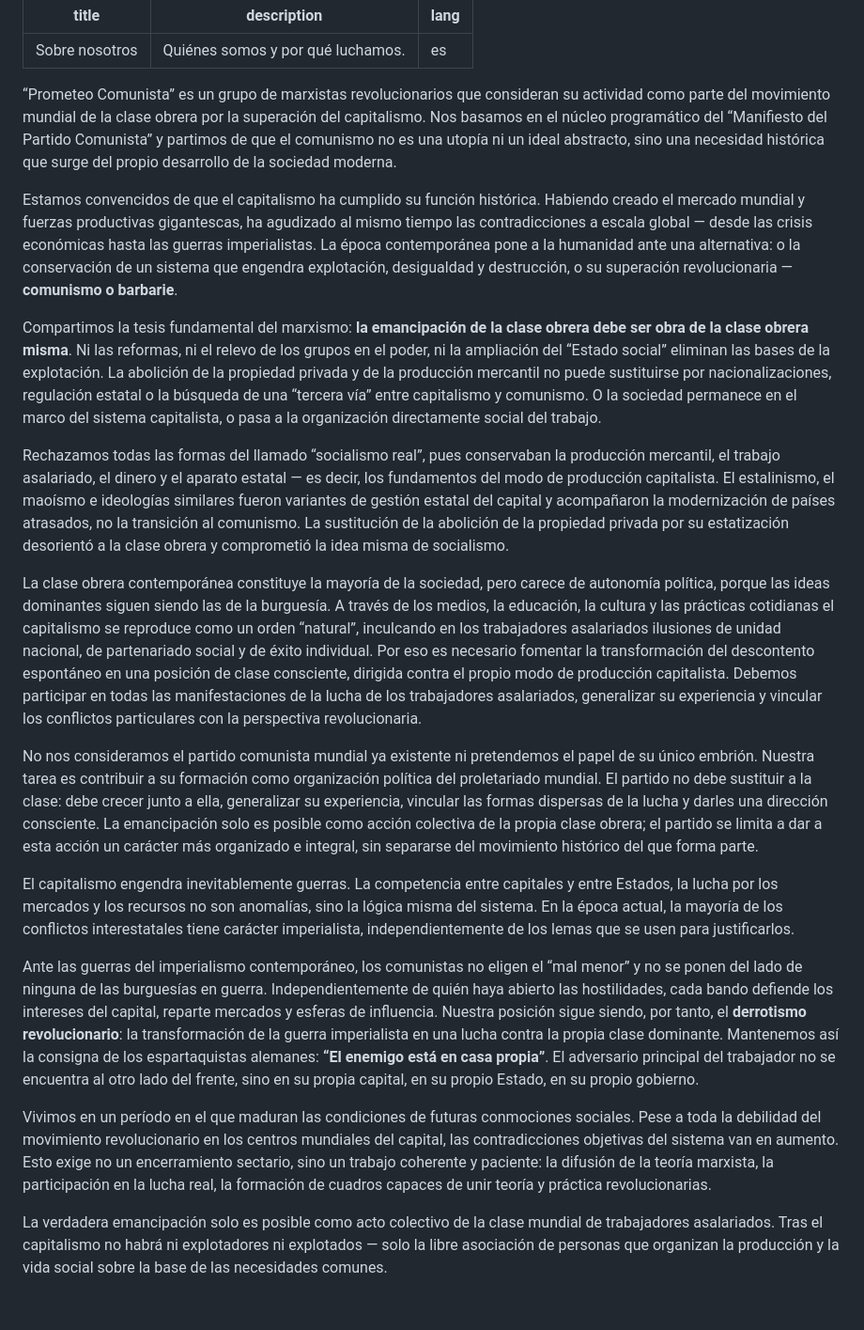
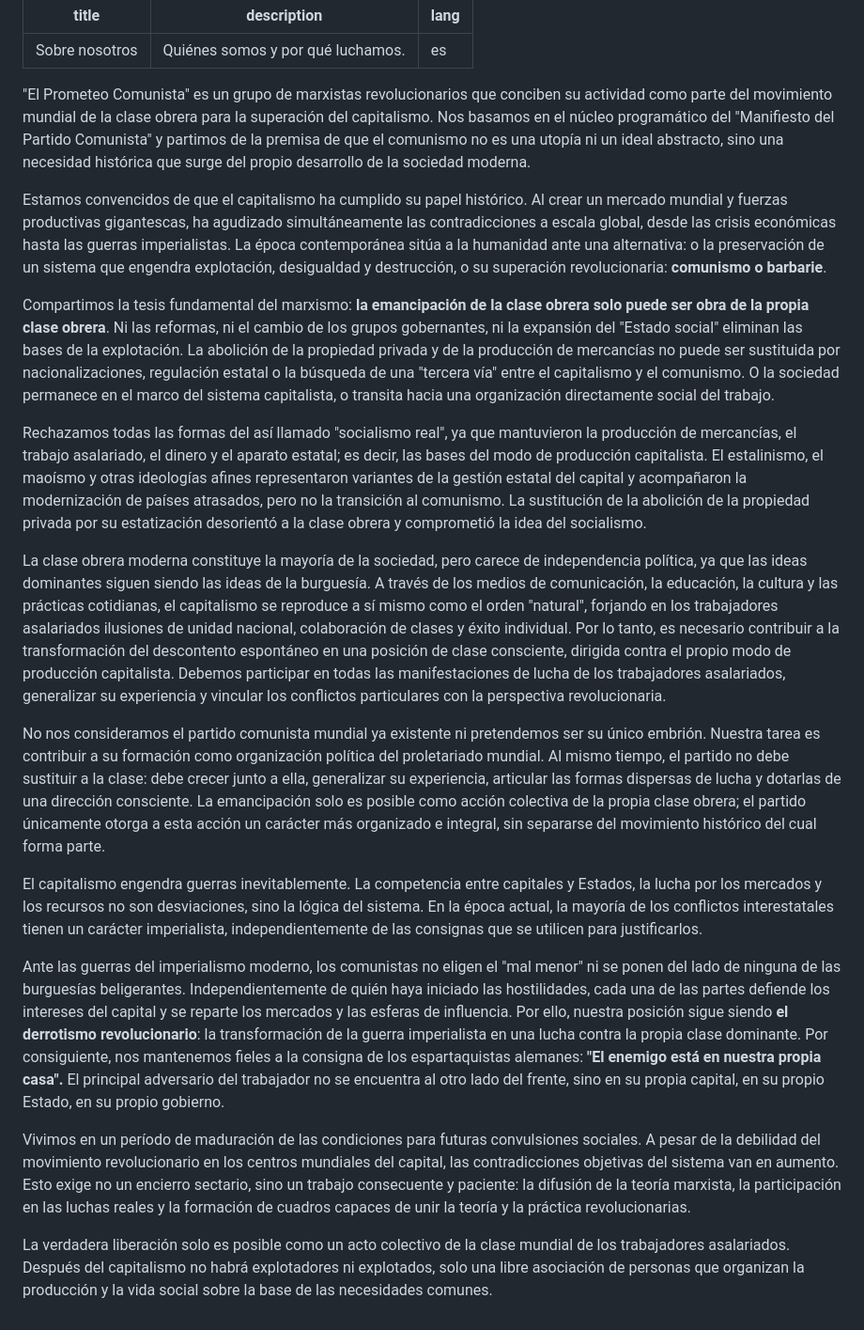
Before and after one commit to communist-prometheus/public-website-content, a Markdown page: pages/about/index.es.md, the part around the change. Shown at 94% size. GitHub-like rendering.

Commit message:
updated Sobre nosotros in pages

```diff
--- a/pages/about/index.es.md
+++ b/pages/about/index.es.md
@@ -4,22 +4,94 @@ description: Quiénes somos y por qué luchamos.
 lang: es
 ---
 
-“Prometeo Comunista” es un grupo de marxistas revolucionarios que consideran su actividad como parte del movimiento mundial de la clase obrera por la superación del capitalismo. Nos basamos en el núcleo programático del “Manifiesto del Partido Comunista” y partimos de que el comunismo no es una utopía ni un ideal abstracto, sino una necesidad histórica que surge del propio desarrollo de la sociedad moderna.
+"El Prometeo Comunista" es un grupo de marxistas revolucionarios que
+conciben su actividad como parte del movimiento mundial de la clase
+obrera para la superación del capitalismo. Nos basamos en el núcleo
+programático del "Manifiesto del Partido Comunista" y partimos de la
+premisa de que el comunismo no es una utopía ni un ideal abstracto, sino
+una necesidad histórica que surge del propio desarrollo de la sociedad
+moderna.
 
-Estamos convencidos de que el capitalismo ha cumplido su función histórica. Habiendo creado el mercado mundial y fuerzas productivas gigantescas, ha agudizado al mismo tiempo las contradicciones a escala global — desde las crisis económicas hasta las guerras imperialistas. La época contemporánea pone a la humanidad ante una alternativa: o la conservación de un sistema que engendra explotación, desigualdad y destrucción, o su superación revolucionaria — **comunismo o barbarie**.
+Estamos convencidos de que el capitalismo ha cumplido su papel
+histórico. Al crear un mercado mundial y fuerzas productivas
+gigantescas, ha agudizado simultáneamente las contradicciones a escala
+global, desde las crisis económicas hasta las guerras imperialistas. La
+época contemporánea sitúa a la humanidad ante una alternativa: o la
+preservación de un sistema que engendra explotación, desigualdad y
+destrucción, o su superación revolucionaria: **comunismo o barbarie**.
 
-Compartimos la tesis fundamental del marxismo: **la emancipación de la clase obrera debe ser obra de la clase obrera misma**. Ni las reformas, ni el relevo de los grupos en el poder, ni la ampliación del “Estado social” eliminan las bases de la explotación. La abolición de la propiedad privada y de la producción mercantil no puede sustituirse por nacionalizaciones, regulación estatal o la búsqueda de una “tercera vía” entre capitalismo y comunismo. O la sociedad permanece en el marco del sistema capitalista, o pasa a la organización directamente social del trabajo.
+Compartimos la tesis fundamental del marxismo: **la emancipación de la
+clase obrera solo puede ser obra de la propia clase obrera**. Ni las
+reformas, ni el cambio de los grupos gobernantes, ni la expansión del
+"Estado social" eliminan las bases de la explotación. La abolición de la
+propiedad privada y de la producción de mercancías no puede ser
+sustituida por nacionalizaciones, regulación estatal o la búsqueda de
+una "tercera vía" entre el capitalismo y el comunismo. O la sociedad
+permanece en el marco del sistema capitalista, o transita hacia una
+organización directamente social del trabajo.
 
-Rechazamos todas las formas del llamado “socialismo real”, pues conservaban la producción mercantil, el trabajo asalariado, el dinero y el aparato estatal — es decir, los fundamentos del modo de producción capitalista. El estalinismo, el maoísmo e ideologías similares fueron variantes de gestión estatal del capital y acompañaron la modernización de países atrasados, no la transición al comunismo. La sustitución de la abolición de la propiedad privada por su estatización desorientó a la clase obrera y comprometió la idea misma de socialismo.
+Rechazamos todas las formas del así llamado "socialismo real", ya que
+mantuvieron la producción de mercancías, el trabajo asalariado, el
+dinero y el aparato estatal; es decir, las bases del modo de producción
+capitalista. El estalinismo, el maoísmo y otras ideologías afines
+representaron variantes de la gestión estatal del capital y acompañaron
+la modernización de países atrasados, pero no la transición al
+comunismo. La sustitución de la abolición de la propiedad privada por su
+estatización desorientó a la clase obrera y comprometió la idea del
+socialismo.
 
-La clase obrera contemporánea constituye la mayoría de la sociedad, pero carece de autonomía política, porque las ideas dominantes siguen siendo las de la burguesía. A través de los medios, la educación, la cultura y las prácticas cotidianas el capitalismo se reproduce como un orden “natural”, inculcando en los trabajadores asalariados ilusiones de unidad nacional, de partenariado social y de éxito individual. Por eso es necesario fomentar la transformación del descontento espontáneo en una posición de clase consciente, dirigida contra el propio modo de producción capitalista. Debemos participar en todas las manifestaciones de la lucha de los trabajadores asalariados, generalizar su experiencia y vincular los conflictos particulares con la perspectiva revolucionaria.
+La clase obrera moderna constituye la mayoría de la sociedad, pero
+carece de independencia política, ya que las ideas dominantes siguen
+siendo las ideas de la burguesía. A través de los medios de
+comunicación, la educación, la cultura y las prácticas cotidianas, el
+capitalismo se reproduce a sí mismo como el orden "natural", forjando en
+los trabajadores asalariados ilusiones de unidad nacional, colaboración
+de clases y éxito individual. Por lo tanto, es necesario contribuir a la
+transformación del descontento espontáneo en una posición de clase
+consciente, dirigida contra el propio modo de producción capitalista.
+Debemos participar en todas las manifestaciones de lucha de los
+trabajadores asalariados, generalizar su experiencia y vincular los
+conflictos particulares con la perspectiva revolucionaria.
 
-No nos consideramos el partido comunista mundial ya existente ni pretendemos el papel de su único embrión. Nuestra tarea es contribuir a su formación como organización política del proletariado mundial. El partido no debe sustituir a la clase: debe crecer junto a ella, generalizar su experiencia, vincular las formas dispersas de la lucha y darles una dirección consciente. La emancipación solo es posible como acción colectiva de la propia clase obrera; el partido se limita a dar a esta acción un carácter más organizado e integral, sin separarse del movimiento histórico del que forma parte.
+No nos consideramos el partido comunista mundial ya existente ni
+pretendemos ser su único embrión. Nuestra tarea es contribuir a su
+formación como organización política del proletariado mundial. Al mismo
+tiempo, el partido no debe sustituir a la clase: debe crecer junto a
+ella, generalizar su experiencia, articular las formas dispersas de
+lucha y dotarlas de una dirección consciente. La emancipación solo es
+posible como acción colectiva de la propia clase obrera; el partido
+únicamente otorga a esta acción un carácter más organizado e integral,
+sin separarse del movimiento histórico del cual forma parte.
 
-El capitalismo engendra inevitablemente guerras. La competencia entre capitales y entre Estados, la lucha por los mercados y los recursos no son anomalías, sino la lógica misma del sistema. En la época actual, la mayoría de los conflictos interestatales tiene carácter imperialista, independientemente de los lemas que se usen para justificarlos.
+El capitalismo engendra guerras inevitablemente. La competencia entre
+capitales y Estados, la lucha por los mercados y los recursos no son
+desviaciones, sino la lógica del sistema. En la época actual, la mayoría
+de los conflictos interestatales tienen un carácter imperialista,
+independientemente de las consignas que se utilicen para justificarlos.
 
-Ante las guerras del imperialismo contemporáneo, los comunistas no eligen el “mal menor” y no se ponen del lado de ninguna de las burguesías en guerra. Independientemente de quién haya abierto las hostilidades, cada bando defiende los intereses del capital, reparte mercados y esferas de influencia. Nuestra posición sigue siendo, por tanto, el **derrotismo revolucionario**: la transformación de la guerra imperialista en una lucha contra la propia clase dominante. Mantenemos así la consigna de los espartaquistas alemanes: **“El enemigo está en casa propia”**. El adversario principal del trabajador no se encuentra al otro lado del frente, sino en su propia capital, en su propio Estado, en su propio gobierno.
+Ante las guerras del imperialismo moderno, los comunistas no eligen el
+"mal menor" ni se ponen del lado de ninguna de las burguesías
+beligerantes. Independientemente de quién haya iniciado las
+hostilidades, cada una de las partes defiende los intereses del capital
+y se reparte los mercados y las esferas de influencia. Por ello, nuestra
+posición sigue siendo **el derrotismo revolucionario**: la
+transformación de la guerra imperialista en una lucha contra la propia
+clase dominante. Por consiguiente, nos mantenemos fieles a la consigna
+de los espartaquistas alemanes: **"El enemigo está en nuestra propia
+casa".** El principal adversario del trabajador no se encuentra al otro
+lado del frente, sino en su propia capital, en su propio Estado, en su
+propio gobierno.
 
-Vivimos en un período en el que maduran las condiciones de futuras conmociones sociales. Pese a toda la debilidad del movimiento revolucionario en los centros mundiales del capital, las contradicciones objetivas del sistema van en aumento. Esto exige no un encerramiento sectario, sino un trabajo coherente y paciente: la difusión de la teoría marxista, la participación en la lucha real, la formación de cuadros capaces de unir teoría y práctica revolucionarias.
+Vivimos en un período de maduración de las condiciones para futuras
+convulsiones sociales. A pesar de la debilidad del movimiento
+revolucionario en los centros mundiales del capital, las contradicciones
+objetivas del sistema van en aumento. Esto exige no un encierro
+sectario, sino un trabajo consecuente y paciente: la difusión de la
+teoría marxista, la participación en las luchas reales y la formación de
+cuadros capaces de unir la teoría y la práctica revolucionarias.
 
-La verdadera emancipación solo es posible como acto colectivo de la clase mundial de trabajadores asalariados. Tras el capitalismo no habrá ni explotadores ni explotados — solo la libre asociación de personas que organizan la producción y la vida social sobre la base de las necesidades comunes.
+La verdadera liberación solo es posible como un acto colectivo de la
+clase mundial de los trabajadores asalariados. Después del capitalismo
+no habrá explotadores ni explotados, solo una libre asociación de
+personas que organizan la producción y la vida social sobre la base de
+las necesidades comunes.
```
